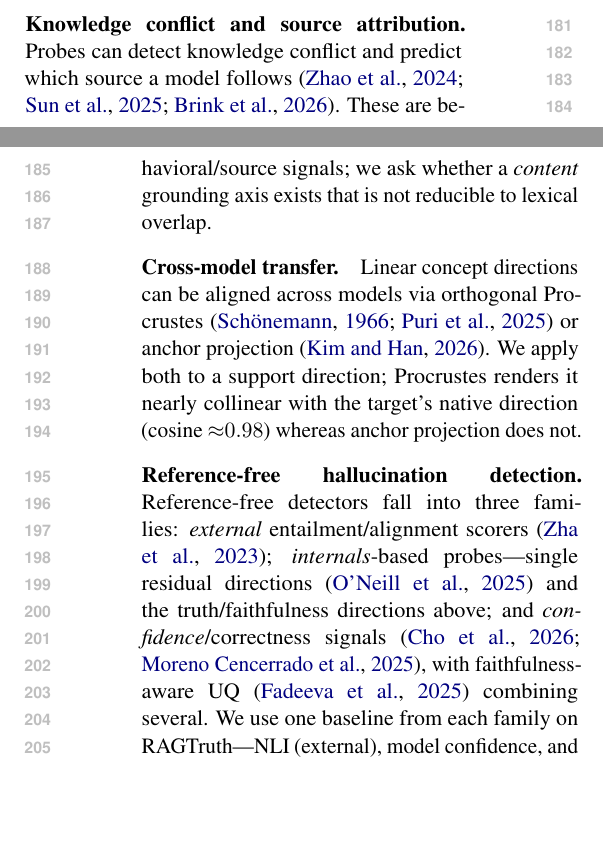
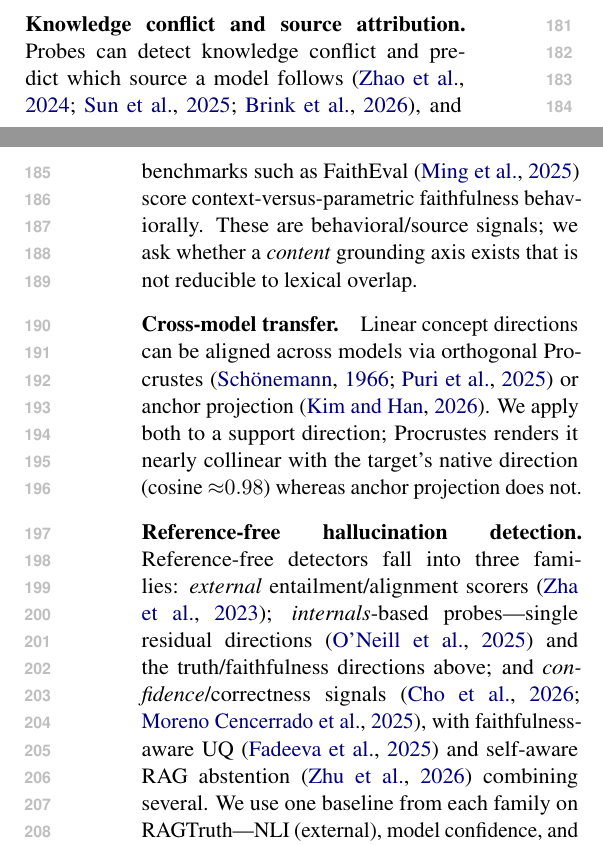
Before and after one commit to Beiciccc/GroundLM, a LaTeX paper (paper/main.tex, which reads paper/sections.tex): two parts of the columns of pages 2 and 3 of 11, joined at a grey line, cut so that both start at the same text, the shorter picture padded with empty space. Compiled offline with pdfLaTeX.

Commit message:
Related Work: cite FaithEval and SABER
Per the consistency-pass note, two relevant competitors sat in references.bib uncited.
Added concise, accurately-scoped citations (both now render in References):
- FaithEval (ming2025faitheval, ICLR) -> "Knowledge conflict and source attribution":
  a behavioral benchmark of context-versus-parametric faithfulness, contrasted with
  our internals/matched-stimulus approach.
- SABER (zhu2026saber, "Trust or Abstain? A Self-Aware RAG Approach") -> "Reference-free
  hallucination detection": a self-aware RAG abstention method, alongside the
  faithfulness-aware UQ baseline.
Protected the acronyms ({FaithEval}/{RAG}) in cite_verified.json titles and regenerated
references.bib (diff = those 2 title lines only) so the ACL bst keeps their casing.

Compiles clean: 0 undefined, no overfull >2pt; numbered body still ends p8 (within the
8-page main-body limit), References p9, 11pp.

```diff
--- a/paper/sections.tex
+++ b/paper/sections.tex
@@ -104,7 +104,9 @@ claiming to adjudicate whether factuality and faithfulness share a direction.
 
 \paragraph{Knowledge conflict and source attribution.}
 Probes can detect knowledge conflict and predict which source a model follows
-\citep{zhao2024residualconflict,sun2025redeep,brink2026attribution}. These are
+\citep{zhao2024residualconflict,sun2025redeep,brink2026attribution}, and benchmarks
+such as FaithEval \citep{ming2025faitheval} score context-versus-parametric
+faithfulness behaviorally. These are
 behavioral/source signals; we ask whether a \emph{content} grounding axis exists
 that is not reducible to lexical overlap.
 
@@ -120,7 +122,8 @@ scorers \citep{zha2023alignscore}; \emph{internals}-based probes---single residu
 directions \citep{oneill2025singledirection} and the truth/faithfulness directions
 above; and \emph{confidence}/correctness signals
 \citep{cho2026confidencemanifold,noanswer2025}, with faithfulness-aware UQ
-\citep{fadeeva2025franq} combining several. We use one baseline from each family on
+\citep{fadeeva2025franq} and self-aware RAG abstention \citep{zhu2026saber} combining
+several. We use one baseline from each family on
 RAGTruth---NLI (external), model confidence, and lexical overlap---and find our
 controlled-stimulus axis does not beat them.
 
```
Also changed, not shown: paper/references.bib (+2 -2 lines), paper/main.pdf, 1 other file.
